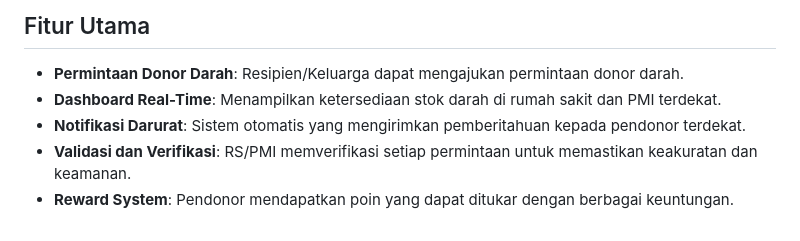
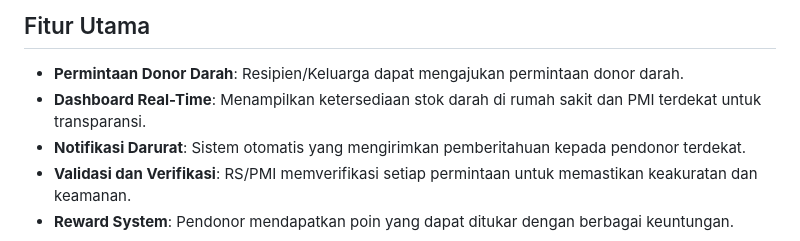
Before and after one commit to MuhammadBintang27/DarahTanyoe_App, a Markdown page: README.md, the part around the change. GitHub-like rendering.

```diff
--- a/README.md
+++ b/README.md
@@ -9,7 +9,7 @@ Aplikasi ini didesain untuk menjawab tantangan distribusi darah yang selama ini
 
 ## Fitur Utama
 - **Permintaan Donor Darah**: Resipien/Keluarga dapat mengajukan permintaan donor darah.
-- **Dashboard Real-Time**: Menampilkan ketersediaan stok darah di rumah sakit dan PMI terdekat.
+- **Dashboard Real-Time**: Menampilkan ketersediaan stok darah di rumah sakit dan PMI terdekat untuk transparansi.
 - **Notifikasi Darurat**: Sistem otomatis yang mengirimkan pemberitahuan kepada pendonor terdekat.
 - **Validasi dan Verifikasi**: RS/PMI memverifikasi setiap permintaan untuk memastikan keakuratan dan keamanan.
 - **Reward System**: Pendonor mendapatkan poin yang dapat ditukar dengan berbagai keuntungan.
```
